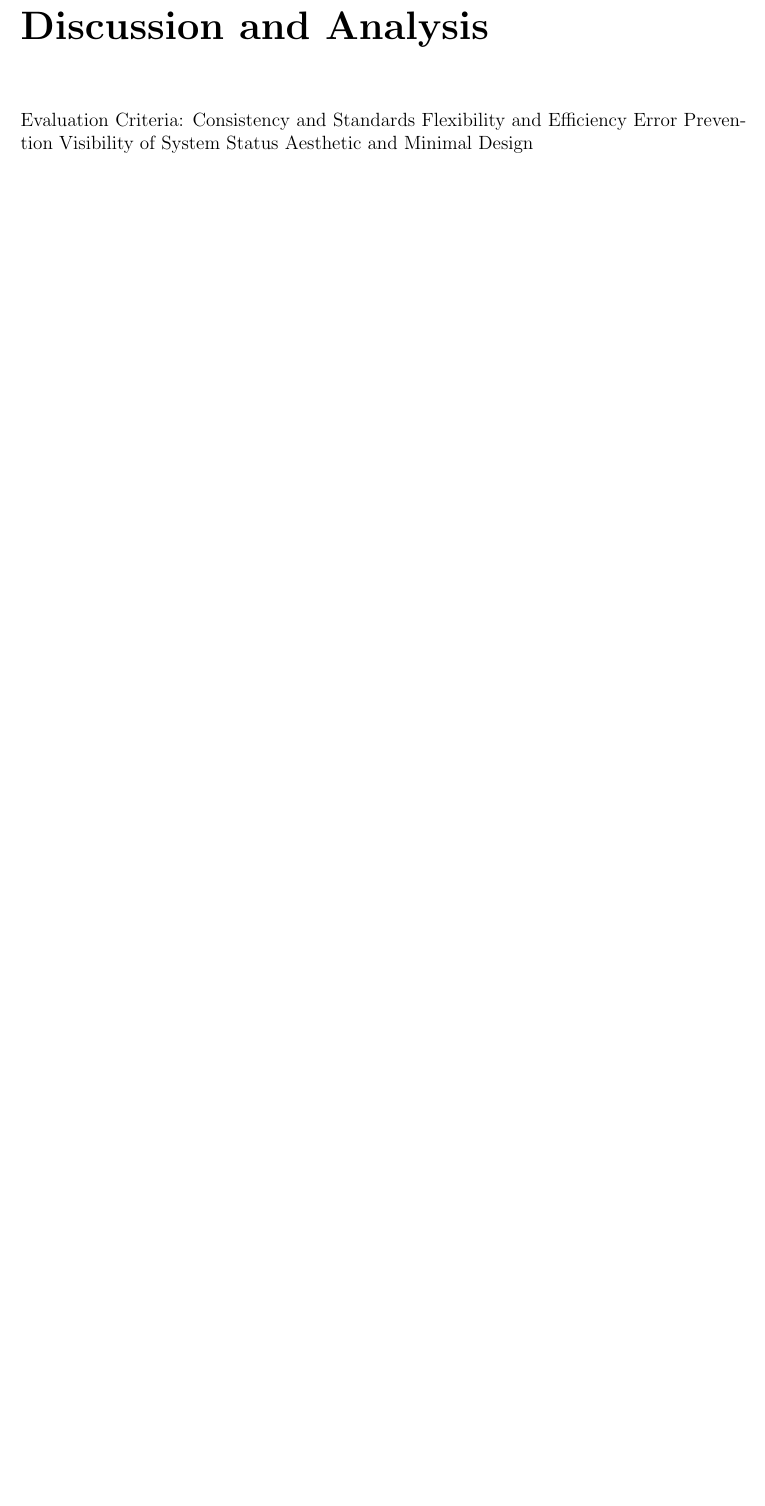
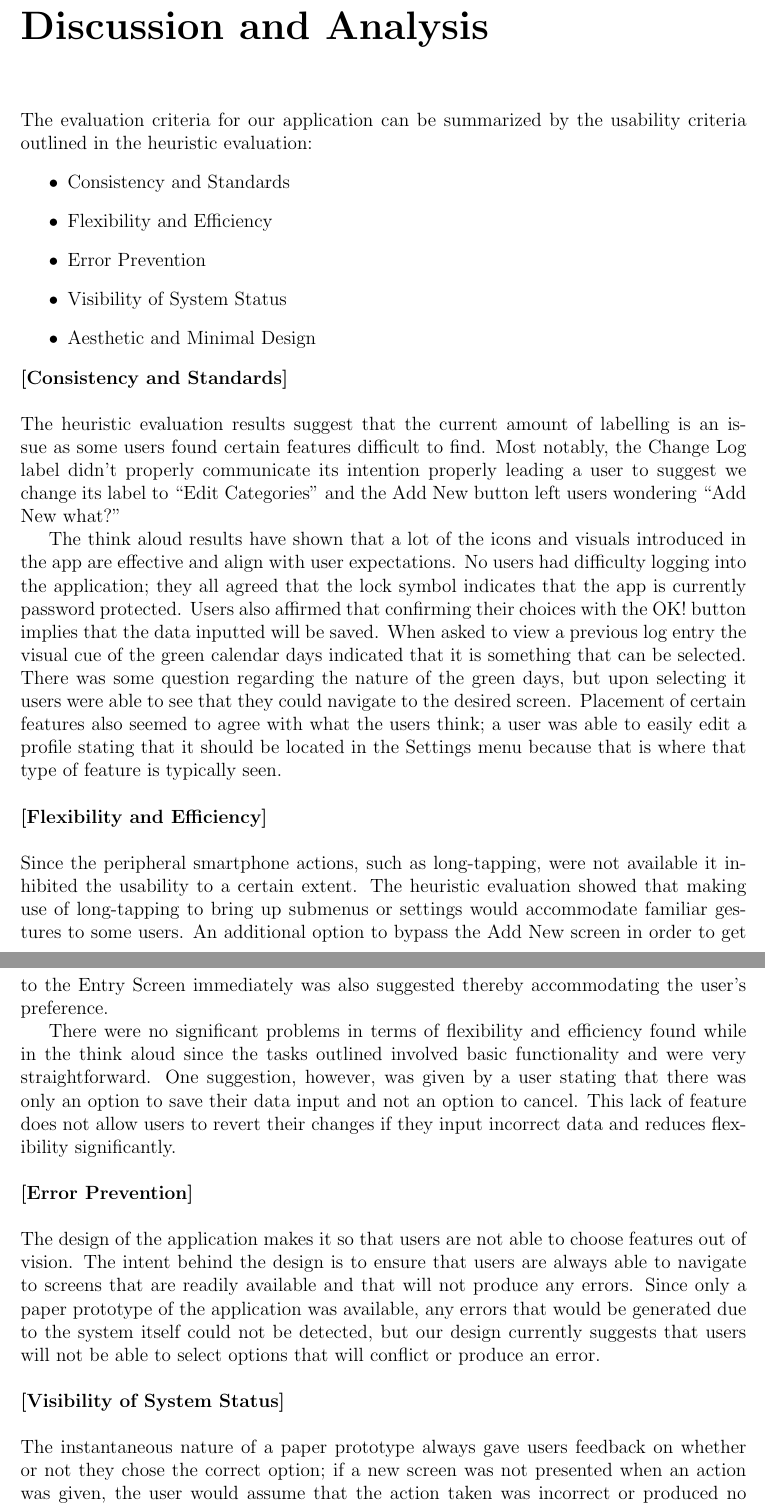
Before and after one commit to MissCatLady/Haptic5, a LaTeX document (G4.tex): part of page 19 of 25 before the commit and two parts of pages 19 and 20 of 26 after it, the two joined at a grey line, cut so that both start at the same text, the shorter picture padded with empty space. Compiled offline with pdfLaTeX.

Commit message:
added to discussions and analysis

```diff
--- a/G4.tex
+++ b/G4.tex
@@ -384,9 +382,27 @@ The results for the think aloud are compiled below. All tasks were performed in
 \end{center}
 
 \chapter{Discussion and Analysis}
-Evaluation Criteria:
-Consistency and Standards
-Flexibility and Efficiency
-Error Prevention
-Visibility of System Status
-Aesthetic and Minimal Design
+The evaluation criteria for our application can be summarized by the usability criteria outlined in the heuristic evaluation:
+\begin{itemize}
+\item{Consistency and Standards}
+\item{Flexibility and Efficiency}
+\item{Error Prevention}
+\item{Visibility of System Status}
+\item{Aesthetic and Minimal Design}
+\end{itemize}
+
+\noindent\textbf{[Consistency and Standards]}\\\\
+The heuristic evaluation results suggest that the current amount of labelling is an issue as some users found certain features difficult to find. Most notably, the Change Log label didn't properly communicate its intention properly leading a user to suggest we change its label to ``Edit Categories'' and the Add New button left users wondering ``Add New what?''
+
+The think aloud results have shown that a lot of the icons and visuals introduced in the app are effective and align with user expectations. No users had difficulty logging into the application; they all agreed that the lock symbol indicates that the app is currently password protected. Users also affirmed that confirming their choices with the OK! button implies that the data inputted will be saved. When asked to view a previous log entry the visual cue of the green calendar days indicated that it is something that can be selected. There was some question regarding the nature of the green days, but upon selecting it users were able to see that they could navigate to the desired screen. Placement of certain features also seemed to agree with what the users think; a user was able to easily edit a profile stating that it should be located in the Settings menu because that is where that type of feature is typically seen.\\
+
+\noindent\textbf{[Flexibility and Efficiency]}\\\\
+Since the peripheral smartphone actions, such as long-tapping, were not available it inhibited the usability to a certain extent. The heuristic evaluation showed that making use of long-tapping to bring up submenus or settings would accommodate familiar gestures to some users. An additional option to bypass the Add New screen in order to get to the Entry Screen immediately was also suggested thereby accommodating the user's preference.
+
+There were no significant problems in terms of flexibility and efficiency found while in the think aloud since the tasks outlined involved basic functionality and were very straightforward. One suggestion, however, was given by a user stating that there was only an option to save their data input and not an option to cancel. This lack of feature does not allow users to revert their changes if they input incorrect data and reduces flexibility significantly.\\
+
+\noindent\textbf{[Error Prevention]}\\\\
+The design of the application makes it so that users are not able to choose features out of vision. The intent behind the design is to ensure that users are always able to navigate to screens that are readily available and that will not produce any errors. Since only a paper prototype of the application was available, any errors that would be generated due to the system itself could not be detected, but our design currently suggests that users will not be able to select options that will conflict or produce an error.\\
+
+\noindent\textbf{[Visibility of System Status]}\\\\
+The instantaneous nature of a paper prototype always gave users feedback on whether or not they chose the correct option; if a new screen was not presented when an action was given, the user would assume that the action taken was incorrect or produced no output. In an actual application setting, we intend for the data to be displayed virtually instantaneously since it is mainly composed of text. However, since we currently do not have an application to test we can only speculate that if there were any wait times available then some form of indicator (such as an hourglass or loading bar) would be necessary.\\
```
Also changed, not shown: G4.tex (27 more changed lines).
